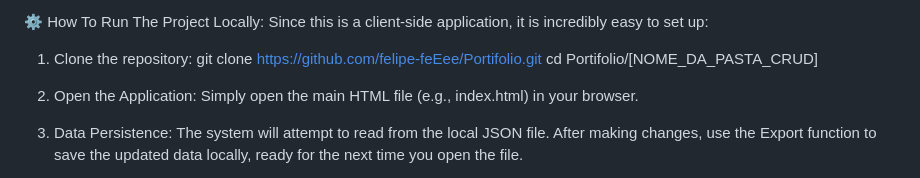
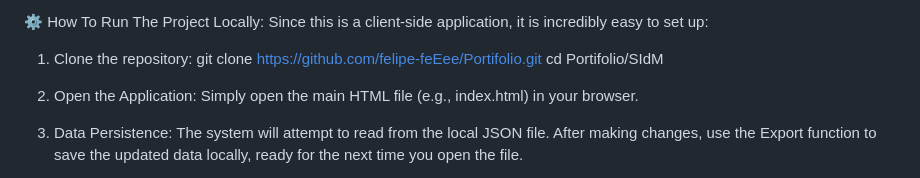
Before and after one commit to felipe-feEee/Portifolio, a Markdown page: SIdM/README.md, the part around the change. GitHub-like rendering.

Commit message:
Atualizar o README.md

```diff
--- a/SIdM/README.md
+++ b/SIdM/README.md
@@ -33,7 +33,7 @@ JSON: Used as the primary data storage format for local persistence.
 Since this is a client-side application, it is incredibly easy to set up:
 
 1. Clone the repository: git clone https://github.com/felipe-feEee/Portifolio.git
-cd Portifolio/[NOME_DA_PASTA_CRUD]
+cd Portifolio/SIdM
 
 2. Open the Application:
 Simply open the main HTML file (e.g., index.html) in your browser.
```
